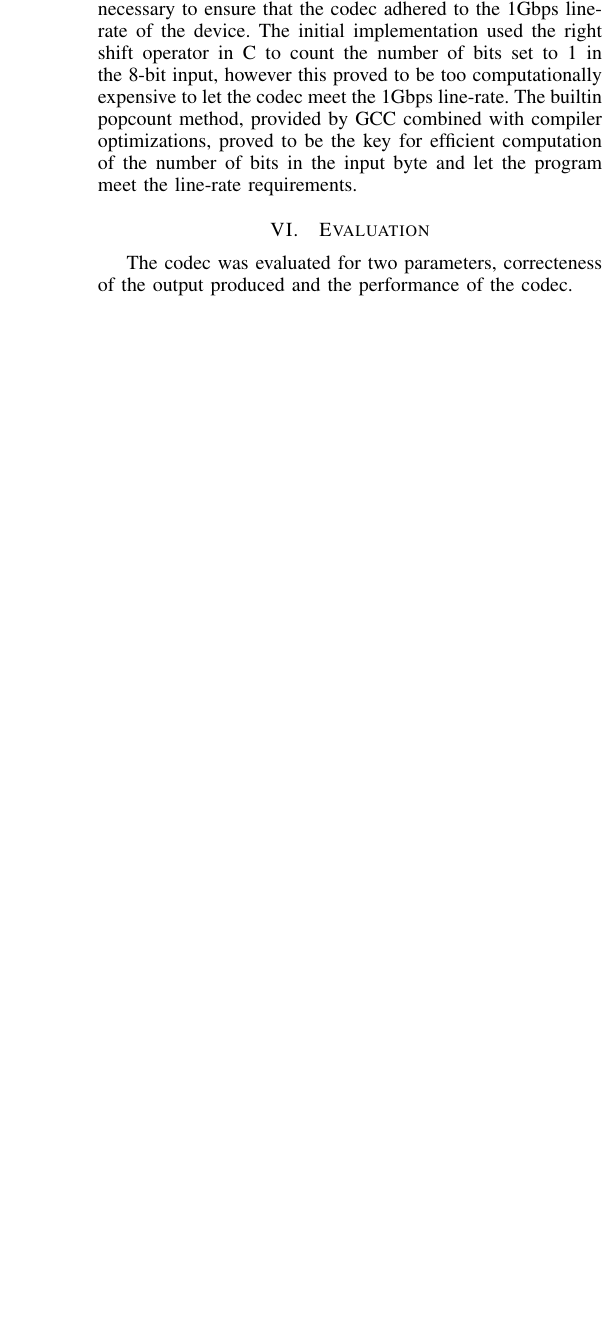
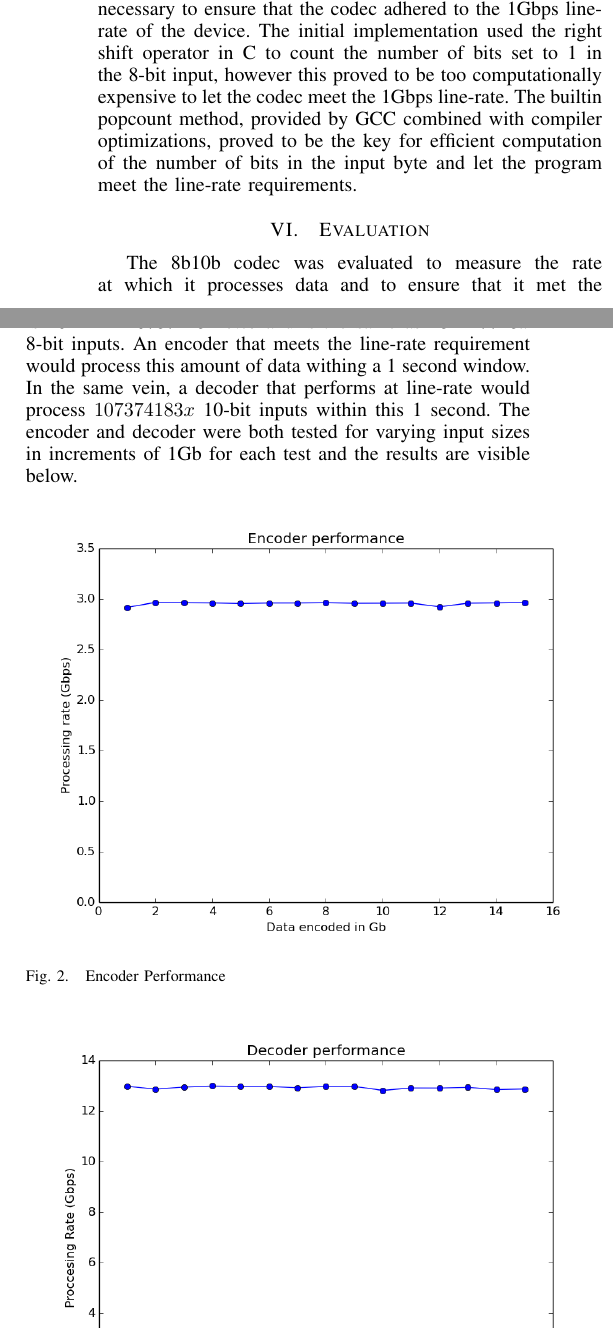
Before and after one commit to RafaelMarinheiro/CS5413_Report, a LaTeX paper (report.tex): part of one column of page 2 of 2 before the commit and two parts of the columns of page 2 of 3 after it, the two joined at a grey line, cut so that both start at the same text, the shorter picture padded with empty space. Compiled offline with pdfLaTeX.

Commit message:
Added evaluation, correctness next

```diff
--- a/report.tex
+++ b/report.tex
@@ -103,7 +103,21 @@ While the implementation was straight-forward it was necessary to ensure that th
 
 \section{Evaluation}
 
-The codec was evaluated for two parameters, correcteness of the output produced and the performance of the codec.
+The 8b10b codec was evaluated to measure the rate at which it processes data and to ensure that it met the 1Gbps requirement. The encoder takes an 8-bit input, 1Gb is $1024^3 = 1073741824bits$ and is the same as $134217728 x$ 8-bit inputs. An encoder that meets the line-rate requirement would process this amount of data withing a 1 second window. In the same vein, a decoder that performs at line-rate would process $107374183 x $ 10-bit inputs within this 1 second. The encoder and decoder were both tested for varying input sizes in increments of 1Gb for each test and the results are visible below.
+
+\begin{figure}[h!]
+  \centering
+  \includegraphics[scale=0.50]{encoder_figure}
+  \caption{Encoder Performance}
+  \label{fig:encoder_performance}
+\end{figure}
+
+\begin{figure}[h!]
+  \centering
+  \includegraphics[scale=0.50]{decoder_figure}
+  \caption{Decoder Performance}
+  \label{fig:decoder_performance}
+\end{figure}
 
 \subsection{Correctness}
 
```
Also changed, not shown: decoder_figure.png (added), encoder_figure.png (added).
